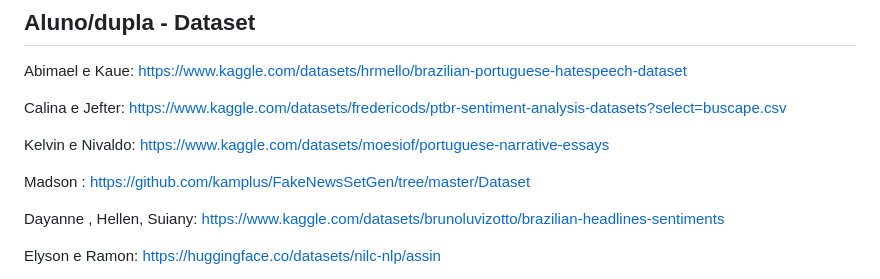
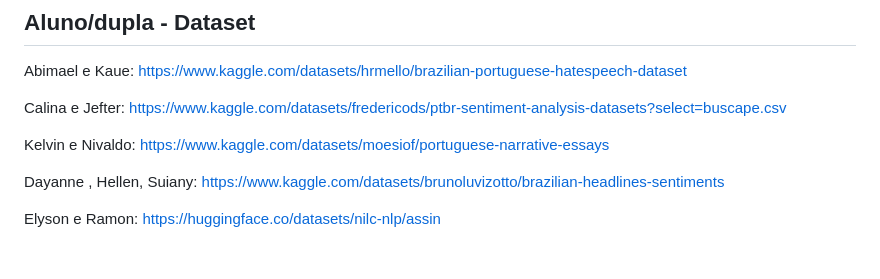
Before and after one commit to alysonbz/Lab_CD, a Markdown page: AV1/AV1.md, the part around the change. Drawn GitHub-style; blank space fills up the shorter version.

Commit message:
Remove Madson dataset link from AV1.md
Removed a dataset link for Madson from the AV1.md file.

```diff
--- a/AV1/AV1.md
+++ b/AV1/AV1.md
@@ -100,8 +100,6 @@ Calina e Jefter: https://www.kaggle.com/datasets/fredericods/ptbr-sentiment-anal
 
 Kelvin e Nivaldo: https://www.kaggle.com/datasets/moesiof/portuguese-narrative-essays
 
-Madson : https://github.com/kamplus/FakeNewsSetGen/tree/master/Dataset
-
 Dayanne , Hellen, Suiany: https://www.kaggle.com/datasets/brunoluvizotto/brazilian-headlines-sentiments
 
 Elyson e Ramon: https://huggingface.co/datasets/nilc-nlp/assin
```
